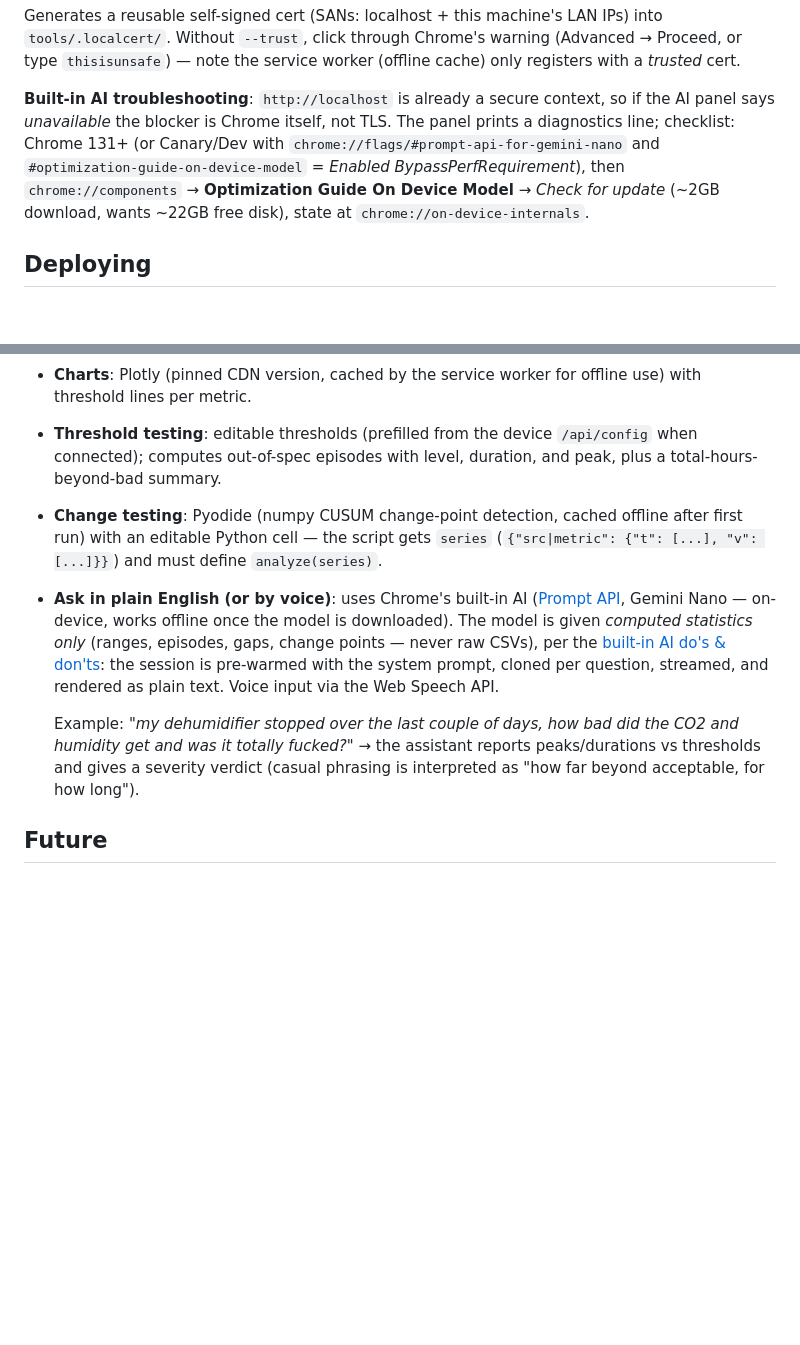
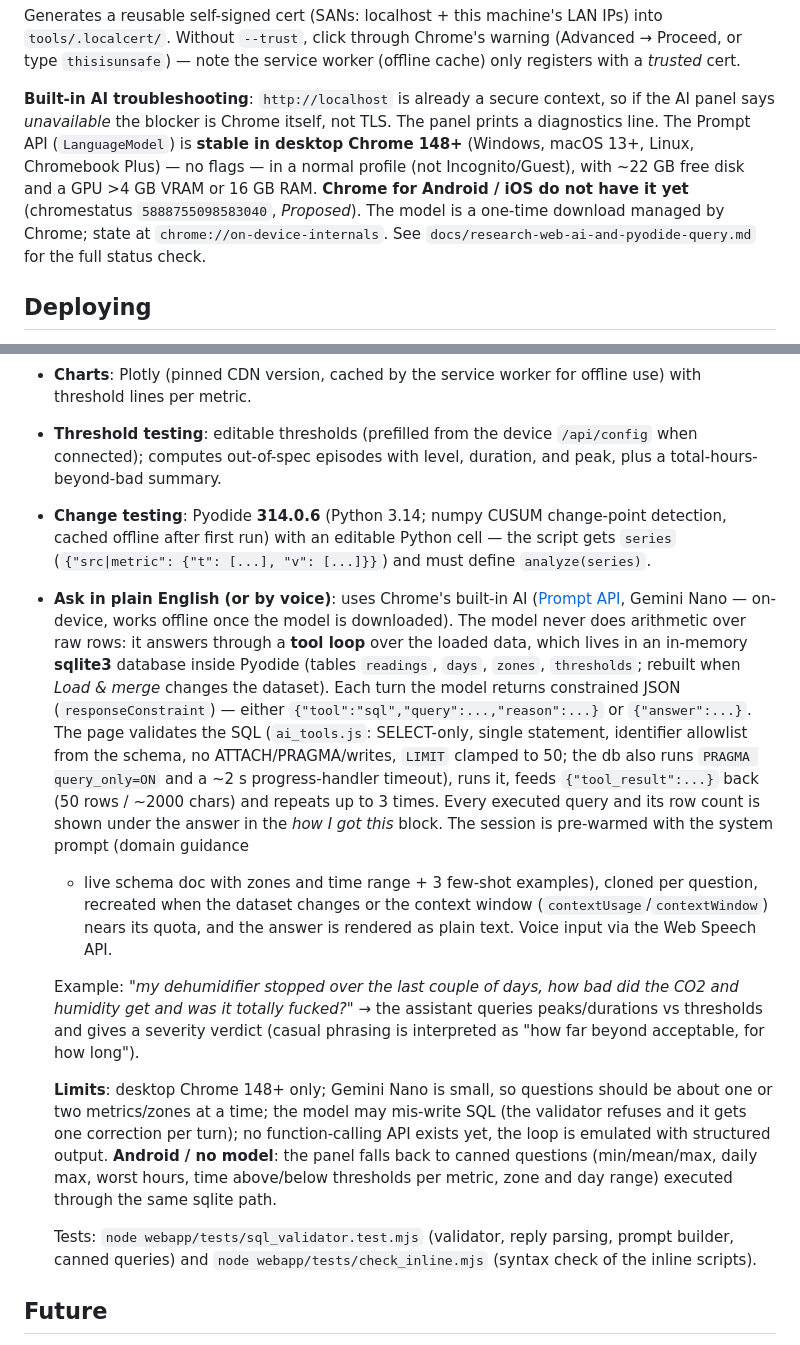
Before and after one commit to tyeth/deepsleep_espnow_wifi_and_ble_env_collector, a Markdown page: webapp/README.md, 2 parts joined by grey strips. Drawn GitHub-style; blank space fills up the shorter version.

```diff
--- a/webapp/README.md
+++ b/webapp/README.md
@@ -23,12 +23,14 @@ service worker (offline cache) only registers with a *trusted* cert.
 
 **Built-in AI troubleshooting**: `http://localhost` is already a secure
 context, so if the AI panel says *unavailable* the blocker is Chrome
-itself, not TLS. The panel prints a diagnostics line; checklist: Chrome
-131+ (or Canary/Dev with `chrome://flags/#prompt-api-for-gemini-nano` and
-`#optimization-guide-on-device-model` = *Enabled BypassPerfRequirement*),
-then `chrome://components` → **Optimization Guide On Device Model** →
-*Check for update* (~2GB download, wants ~22GB free disk), state at
-`chrome://on-device-internals`.
+itself, not TLS. The panel prints a diagnostics line. The Prompt API
+(`LanguageModel`) is **stable in desktop Chrome 148+** (Windows, macOS 13+,
+Linux, Chromebook Plus) — no flags — in a normal profile (not
+Incognito/Guest), with ~22 GB free disk and a GPU >4 GB VRAM or 16 GB RAM.
+**Chrome for Android / iOS do not have it yet** (chromestatus
+`5888755098583040`, *Proposed*). The model is a one-time download managed
+by Chrome; state at `chrome://on-device-internals`. See
+`docs/research-web-ai-and-pyodide-query.md` for the full status check.
 
 ## Deploying
 
@@ -50,24 +52,49 @@ then `chrome://components` → **Optimization Guide On Device Model** →
 * **Threshold testing**: editable thresholds (prefilled from the device
   `/api/config` when connected); computes out-of-spec episodes with level,
   duration, and peak, plus a total-hours-beyond-bad summary.
-* **Change testing**: Pyodide (numpy CUSUM change-point detection, cached
-  offline after first run) with an editable Python cell — the script gets
+* **Change testing**: Pyodide **314.0.6** (Python 3.14; numpy CUSUM
+  change-point detection, cached offline after first run) with an editable
+  Python cell — the script gets
   `series` (`{"src|metric": {"t": [...], "v": [...]}}`) and must define
   `analyze(series)`.
 * **Ask in plain English (or by voice)**: uses Chrome's built-in AI
   ([Prompt API](https://developer.chrome.com/docs/ai/prompt-api), Gemini
   Nano — on-device, works offline once the model is downloaded). The model
-  is given *computed statistics only* (ranges, episodes, gaps, change
-  points — never raw CSVs), per the
-  [built-in AI do's & don'ts](https://developer.chrome.com/docs/ai/built-in-ai-dos-donts):
-  the session is pre-warmed with the system prompt, cloned per question,
-  streamed, and rendered as plain text. Voice input via the Web Speech API.
+  never does arithmetic over raw rows: it answers through a **tool loop**
+  over the loaded data, which lives in an in-memory **sqlite3** database
+  inside Pyodide (tables `readings`, `days`, `zones`, `thresholds`; rebuilt
+  when *Load & merge* changes the dataset). Each turn the model returns
+  constrained JSON (`responseConstraint`) — either
+  `{"tool":"sql","query":...,"reason":...}` or `{"answer":...}`. The page
+  validates the SQL (`ai_tools.js`: SELECT-only, single statement,
+  identifier allowlist from the schema, no ATTACH/PRAGMA/writes, `LIMIT`
+  clamped to 50; the db also runs `PRAGMA query_only=ON` and a ~2 s
+  progress-handler timeout), runs it, feeds `{"tool_result":...}` back
+  (50 rows / ~2000 chars) and repeats up to 3 times. Every executed query
+  and its row count is shown under the answer in the *how I got this*
+  block. The session is pre-warmed with the system prompt (domain guidance
+  + live schema doc with zones and time range + 3 few-shot examples),
+  cloned per question, recreated when the dataset changes or the context
+  window (`contextUsage`/`contextWindow`) nears its quota, and the answer is
+  rendered as plain text. Voice input via the Web Speech API.
 
   Example: *"my dehumidifier stopped over the last couple of days, how bad
   did the CO2 and humidity get and was it totally fucked?"* → the assistant
-  reports peaks/durations vs thresholds and gives a severity verdict
+  queries peaks/durations vs thresholds and gives a severity verdict
   (casual phrasing is interpreted as "how far beyond acceptable, for how
   long").
+
+  **Limits**: desktop Chrome 148+ only; Gemini Nano is small, so questions
+  should be about one or two metrics/zones at a time; the model may mis-write
+  SQL (the validator refuses and it gets one correction per turn); no
+  function-calling API exists yet, the loop is emulated with structured
+  output. **Android / no model**: the panel falls back to canned questions
+  (min/mean/max, daily max, worst hours, time above/below thresholds per
+  metric, zone and day range) executed through the same sqlite path.
+
+  Tests: `node webapp/tests/sql_validator.test.mjs` (validator, reply
+  parsing, prompt builder, canned queries) and
+  `node webapp/tests/check_inline.mjs` (syntax check of the inline scripts).
 
 ## Future
 
```
Also changed, not shown: README.md (+1 -1 lines), docs/research-web-ai-and-pyodide-query.md (added, +540 -0 lines).
